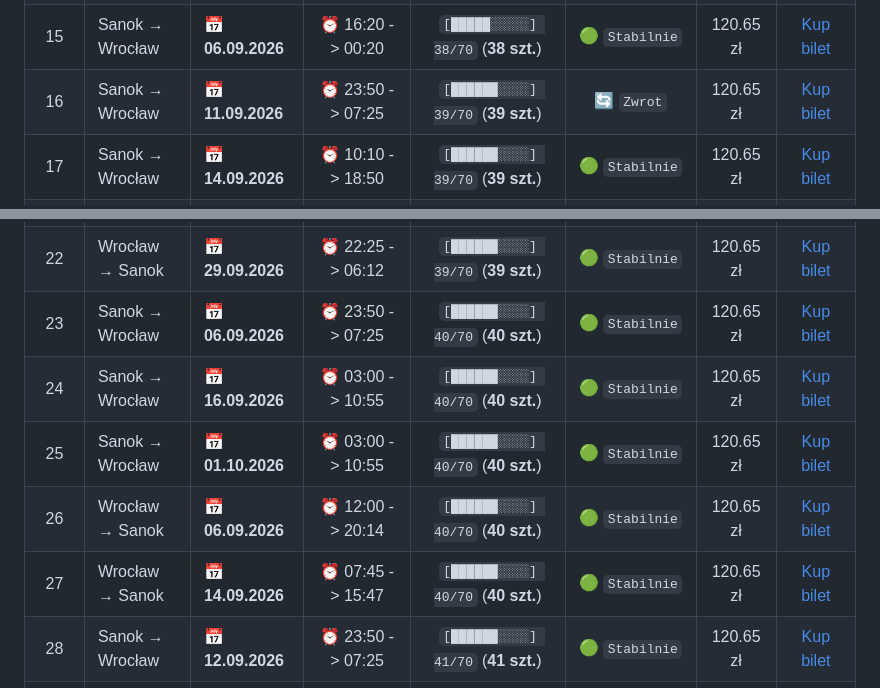
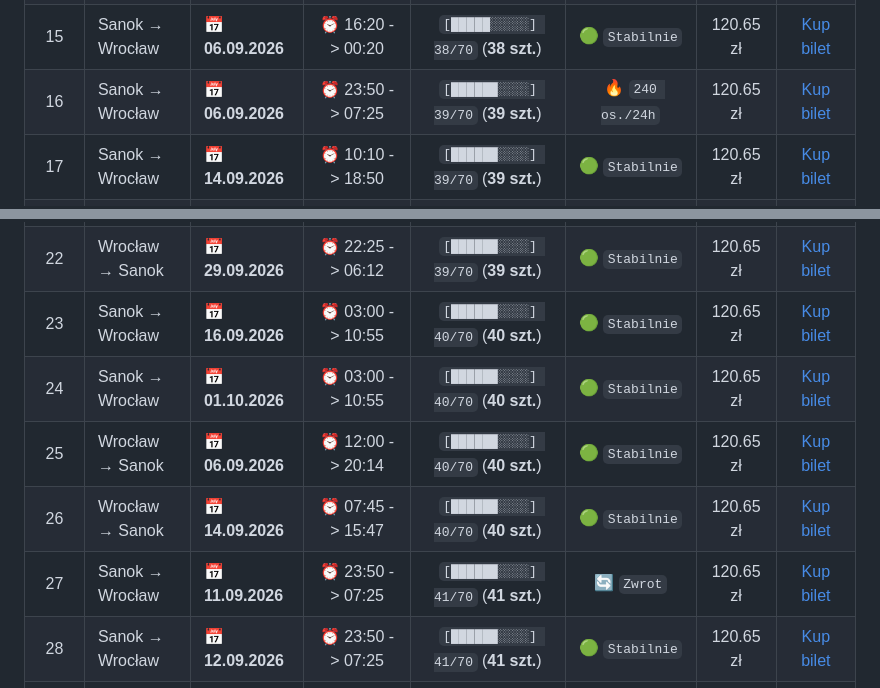
Before and after one commit to gkakol/Hermes, a Markdown page: README.md, 2 parts joined by grey strips. GitHub-like rendering.

```diff
--- a/README.md
+++ b/README.md
@@ -51,18 +48,18 @@
 | 13 | Wrocław → Sanok | 📅 **26.09.2026** | ⏰ 22:25 -> 06:12 | `[█████░░░░░] 35/70` (**35 szt.**) | 🟢 `Stabilnie` | 120.65 zł | [Kup bilet](https://neobus.pl/) |
 | 14 | Wrocław → Sanok | 📅 **16.09.2026** | ⏰ 22:25 -> 06:12 | `[█████░░░░░] 36/70` (**36 szt.**) | 🟢 `Stabilnie` | 120.65 zł | [Kup bilet](https://neobus.pl/) |
 | 15 | Sanok → Wrocław | 📅 **06.09.2026** | ⏰ 16:20 -> 00:20 | `[█████░░░░░] 38/70` (**38 szt.**) | 🟢 `Stabilnie` | 120.65 zł | [Kup bilet](https://neobus.pl/) |
-| 16 | Sanok → Wrocław | 📅 **11.09.2026** | ⏰ 23:50 -> 07:25 | `[██████░░░░] 39/70` (**39 szt.**) | 🔄 `Zwrot` | 120.65 zł | [Kup bilet](https://neobus.pl/) |
+| 16 | Sanok → Wrocław | 📅 **06.09.2026** | ⏰ 23:50 -> 07:25 | `[██████░░░░] 39/70` (**39 szt.**) | 🔥 `240 os./24h` | 120.65 zł | [Kup bilet](https://neobus.pl/) |
 | 17 | Sanok → Wrocław | 📅 **14.09.2026** | ⏰ 10:10 -> 18:50 | `[██████░░░░] 39/70` (**39 szt.**) | 🟢 `Stabilnie` | 120.65 zł | [Kup bilet](https://neobus.pl/) |
 | 18 | Sanok → Wrocław | 📅 **19.09.2026** | ⏰ 23:50 -> 07:25 | `[██████░░░░] 39/70` (**39 szt.**) | 🟢 `Stabilnie` | 120.65 zł | [Kup bilet](https://neobus.pl/) |
 | 19 | Sanok → Wrocław | 📅 **20.09.2026** | ⏰ 16:20 -> 00:20 | `[██████░░░░] 39/70` (**39 szt.**) | 🟢 `Stabilnie` | 120.65 zł | [Kup bilet](https://neobus.pl/) |
 | 20 | Sanok → Wrocław | 📅 **26.09.2026** | ⏰ 10:10 -> 18:50 | `[██████░░░░] 39/70` (**39 szt.**) | 🟢 `Stabilnie` | 120.65 zł | [Kup bilet](https://neobus.pl/) |
 | 21 | Wrocław → Sanok | 📅 **16.09.2026** | ⏰ 07:45 -> 15:47 | `[██████░░░░] 39/70` (**39 szt.**) | 🟢 `Stabilnie` | 120.65 zł | [Kup bilet](https://neobus.pl/) |
 | 22 | Wrocław → Sanok | 📅 **29.09.2026** | ⏰ 22:25 -> 06:12 | `[██████░░░░] 39/70` (**39 szt.**) | 🟢 `Stabilnie` | 120.65 zł | [Kup bilet](https://neobus.pl/) |
-| 23 | Sanok → Wrocław | 📅 **06.09.2026** | ⏰ 23:50 -> 07:25 | `[██████░░░░] 40/70` (**40 szt.**) | 🟢 `Stabilnie` | 120.65 zł | [Kup bilet](https://neobus.pl/) |
-| 24 | Sanok → Wrocław | 📅 **16.09.2026** | ⏰ 03:00 -> 10:55 | `[██████░░░░] 40/70` (**40 szt.**) | 🟢 `Stabilnie` | 120.65 zł | [Kup bilet](https://neobus.pl/) |
-| 25 | Sanok → Wrocław | 📅 **01.10.2026** | ⏰ 03:00 -> 10:55 | `[██████░░░░] 40/70` (**40 szt.**) | 🟢 `Stabilnie` | 120.65 zł | [Kup bilet](https://neobus.pl/) |
-| 26 | Wrocław → Sanok | 📅 **06.09.2026** | ⏰ 12:00 -> 20:14 | `[██████░░░░] 40/70` (**40 szt.**) | 🟢 `Stabilnie` | 120.65 zł | [Kup bilet](https://neobus.pl/) |
-| 27 | Wrocław → Sanok | 📅 **14.09.2026** | ⏰ 07:45 -> 15:47 | `[██████░░░░] 40/70` (**40 szt.**) | 🟢 `Stabilnie` | 120.65 zł | [Kup bilet](https://neobus.pl/) |
+| 23 | Sanok → Wrocław | 📅 **16.09.2026** | ⏰ 03:00 -> 10:55 | `[██████░░░░] 40/70` (**40 szt.**) | 🟢 `Stabilnie` | 120.65 zł | [Kup bilet](https://neobus.pl/) |
+| 24 | Sanok → Wrocław | 📅 **01.10.2026** | ⏰ 03:00 -> 10:55 | `[██████░░░░] 40/70` (**40 szt.**) | 🟢 `Stabilnie` | 120.65 zł | [Kup bilet](https://neobus.pl/) |
+| 25 | Wrocław → Sanok | 📅 **06.09.2026** | ⏰ 12:00 -> 20:14 | `[██████░░░░] 40/70` (**40 szt.**) | 🟢 `Stabilnie` | 120.65 zł | [Kup bilet](https://neobus.pl/) |
+| 26 | Wrocław → Sanok | 📅 **14.09.2026** | ⏰ 07:45 -> 15:47 | `[██████░░░░] 40/70` (**40 szt.**) | 🟢 `Stabilnie` | 120.65 zł | [Kup bilet](https://neobus.pl/) |
+| 27 | Sanok → Wrocław | 📅 **11.09.2026** | ⏰ 23:50 -> 07:25 | `[██████░░░░] 41/70` (**41 szt.**) | 🔄 `Zwrot` | 120.65 zł | [Kup bilet](https://neobus.pl/) |
 | 28 | Sanok → Wrocław | 📅 **12.09.2026** | ⏰ 23:50 -> 07:25 | `[██████░░░░] 41/70` (**41 szt.**) | 🟢 `Stabilnie` | 120.65 zł | [Kup bilet](https://neobus.pl/) |
 | 29 | Sanok → Wrocław | 📅 **14.09.2026** | ⏰ 03:00 -> 10:55 | `[██████░░░░] 41/70` (**41 szt.**) | 🟢 `Stabilnie` | 120.65 zł | [Kup bilet](https://neobus.pl/) |
 | 30 | Sanok → Wrocław | 📅 **28.09.2026** | ⏰ 10:10 -> 18:50 | `[██████░░░░] 41/70` (**41 szt.**) | 🟢 `Stabilnie` | 120.65 zł | [Kup bilet](https://neobus.pl/) |
```
Also changed, not shown: other parts of README.md (+33 -36 lines), heatmapa_sanok_wroclaw.png, heatmapa_wroclaw_sanok.png, 2 other files.
